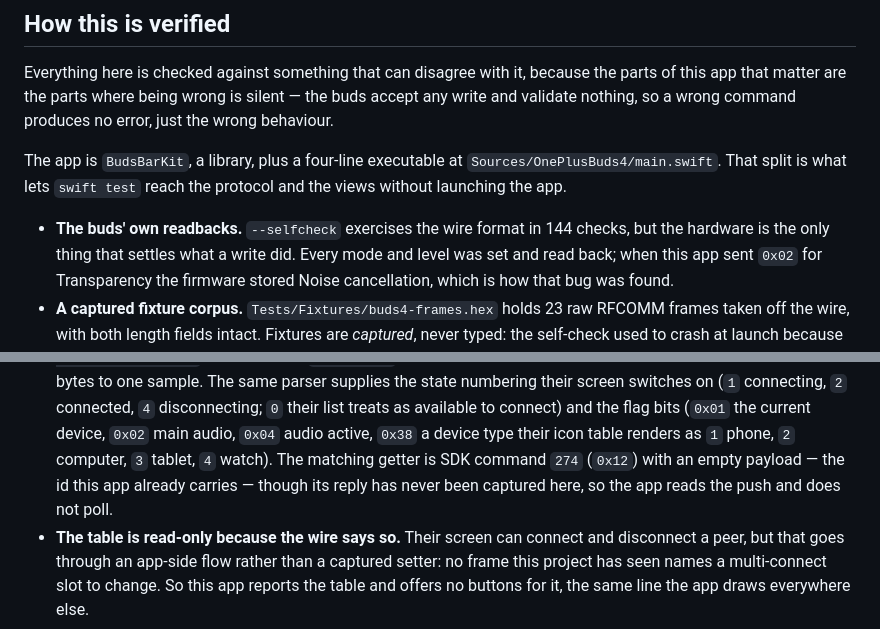
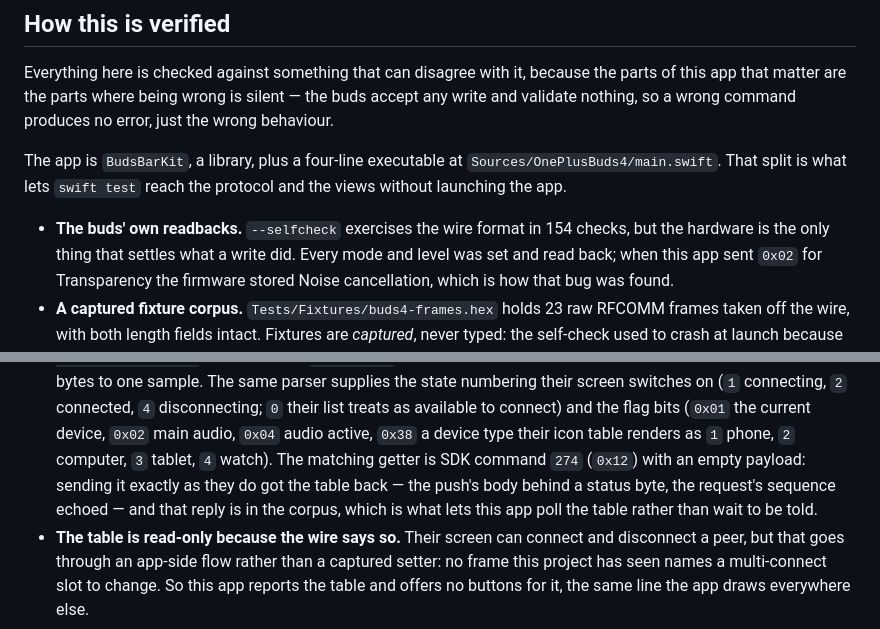
Before and after one commit to shashank99928/OnePlusBuds4Mac, a Markdown page: README.md, 2 parts joined by grey strips. GitHub-like rendering.

```diff
--- a/README.md
+++ b/README.md
@@ -137,7 +139,7 @@ The app is `BudsBarKit`, a library, plus a four-line executable at
 `Sources/OnePlusBuds4/main.swift`. That split is what lets `swift test` reach the protocol and
 the views without launching the app.
 
-- **The buds' own readbacks.** `--selfcheck` exercises the wire format in 144 checks, but the
+- **The buds' own readbacks.** `--selfcheck` exercises the wire format in 154 checks, but the
   hardware is the only thing that settles what a write did. Every mode and level was set and
   read back; when this app sent `0x02` for Transparency the firmware stored Noise cancellation,
   which is how that bug was found.
@@ -301,8 +308,9 @@ questions the captures could only hint at, and one thing no capture can show.
   `2` connected, `4` disconnecting; `0` their list treats as available to connect) and the flag
   bits (`0x01` the current device, `0x02` main audio, `0x04` audio active, `0x38` a device type
   their icon table renders as `1` phone, `2` computer, `3` tablet, `4` watch). The matching
-  getter is SDK command `274` (`0x12`) with an empty payload — the id this app already carries —
-  though its reply has never been captured here, so the app reads the push and does not poll.
+  getter is SDK command `274` (`0x12`) with an empty payload: sending it exactly as they do got
+  the table back — the push's body behind a status byte, the request's sequence echoed — and that
+  reply is in the corpus, which is what lets this app poll the table rather than wait to be told.
 - **The table is read-only because the wire says so.** Their screen can connect and disconnect a
   peer, but that goes through an app-side flow rather than a captured setter: no frame this
   project has seen names a multi-connect slot to change. So this app reports the table and offers
```
Also changed, not shown: other parts of README.md (+24 -17 lines), docs/assets/window.jpg, 10 other files.
